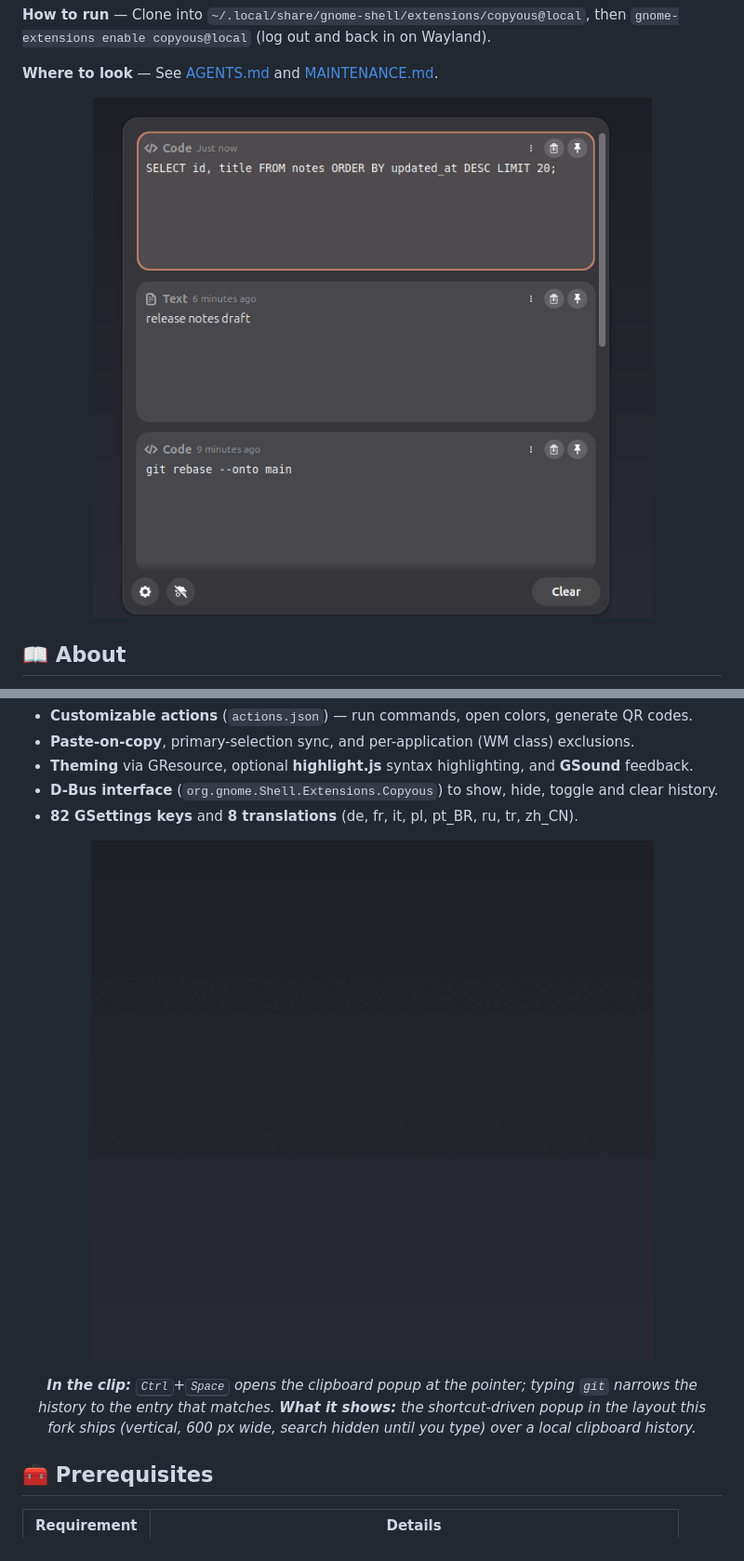
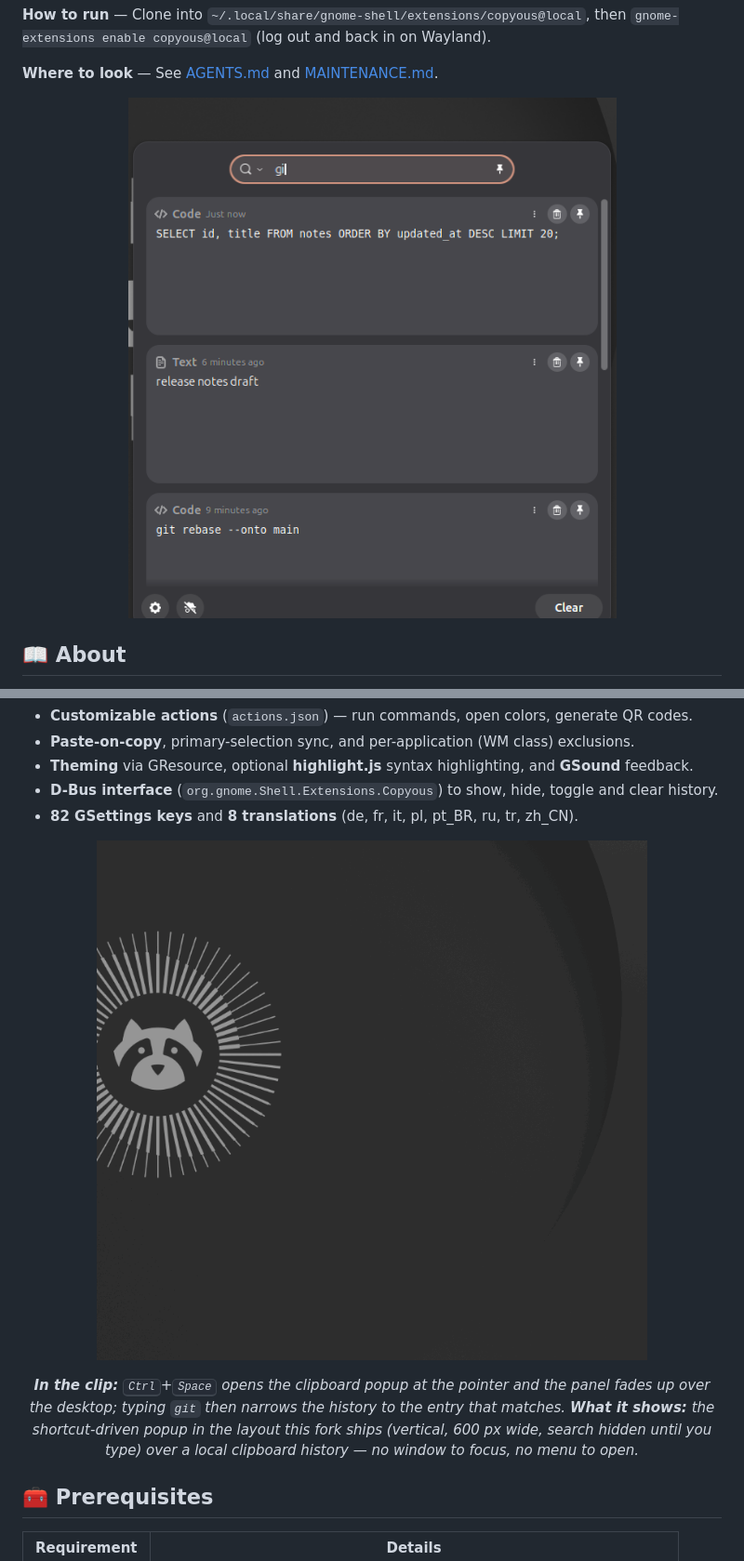
Before and after one commit to SHADE-glitch/copyous, a Markdown page: README.md, 2 parts joined by grey strips. Shown at 93% size. Rendered like a GitHub page; pictures changed too: docs/screenshots/demo.gif, docs/screenshots/overview.png.

```diff
--- a/README.md
+++ b/README.md
@@ -38,9 +38,9 @@ It is **not** affiliated with or endorsed by the upstream author. The fork prese
 - **D-Bus interface** (`org.gnome.Shell.Extensions.Copyous`) to show, hide, toggle and clear history.
 - **82 GSettings keys** and **8 translations** (de, fr, it, pl, pt_BR, ru, tr, zh_CN).
 
-<p align="center"><img src="docs/screenshots/demo.gif" alt="The clipboard popup opening on a shortcut and filtering as you type" width="900"></p>
+<p align="center"><img src="docs/screenshots/demo.gif" alt="The clipboard popup fading in over the desktop after a shortcut, then filtering as you type" width="720"></p>
 
-<p align="center"><em><b>In the clip:</b> <kbd>Ctrl</kbd>+<kbd>Space</kbd> opens the clipboard popup at the pointer; typing <code>git</code> narrows the history to the entry that matches. <b>What it shows:</b> the shortcut-driven popup in the layout this fork ships (vertical, 600 px wide, search hidden until you type) over a local clipboard history.</em></p>
+<p align="center"><em><b>In the clip:</b> <kbd>Ctrl</kbd>+<kbd>Space</kbd> opens the clipboard popup at the pointer and the panel fades up over the desktop; typing <code>git</code> then narrows the history to the entry that matches. <b>What it shows:</b> the shortcut-driven popup in the layout this fork ships (vertical, 600 px wide, search hidden until you type) over a local clipboard history — no window to focus, no menu to open.</em></p>
 
 ## 🧰 Prerequisites
 
```
Also changed, not shown: README.zh-CN.md (+2 -2 lines).
